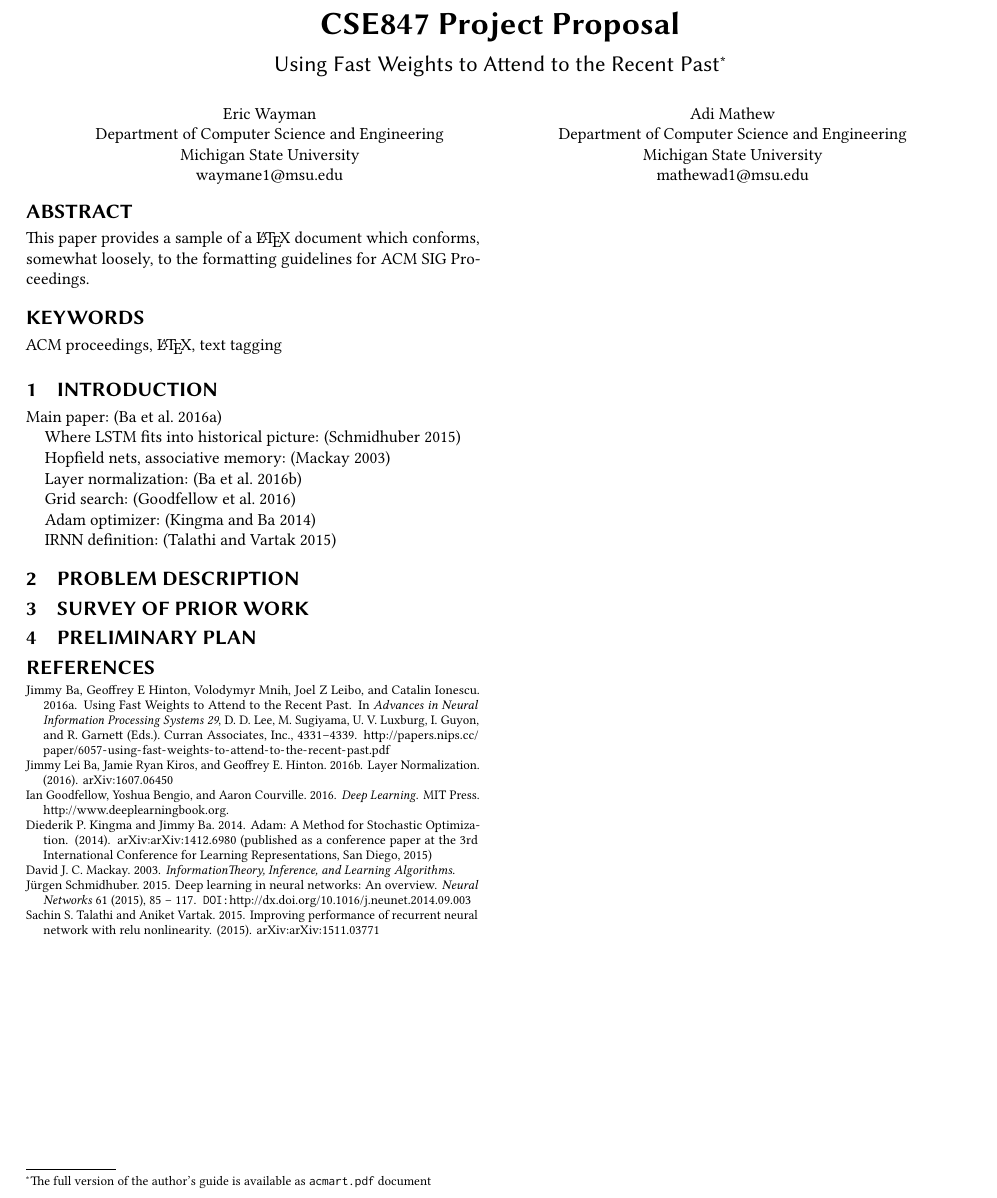
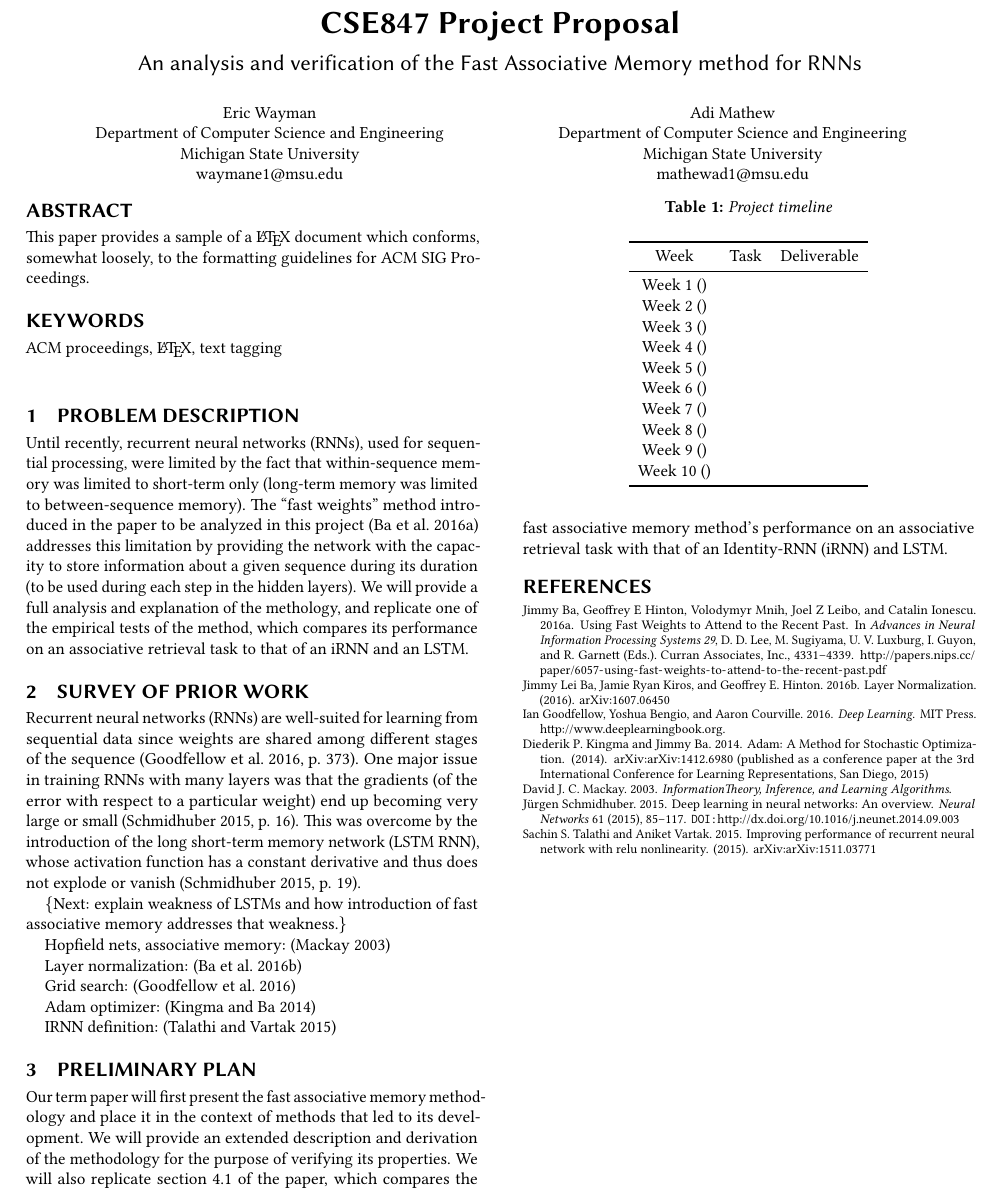
Before and after one commit to waymane1/fast-weights-rnn, a LaTeX paper (proposal/wayman_mathew_proposal.tex, which reads proposal/wayman_mathew_proposal-body.tex): part of the page, cut so that both start at the same text. Compiled offline with pdfLaTeX.

Commit message:
Wrote initial version of Problem Description and Survey of Prior Work

```diff
--- a/proposal/wayman_mathew_proposal-body.tex
+++ b/proposal/wayman_mathew_proposal-body.tex
@@ -1,8 +1,12 @@
-\section{Introduction}
+\section{Problem description}
 
-Main paper: \cite{NIPS2016_6057}
+Until recently, recurrent neural networks (RNNs), used for sequential processing, were limited by the fact that within-sequence memory was limited to short-term only (long-term memory was limited to between-sequence memory). The ``fast weights'' method introduced in the paper to be analyzed in this project \cite{NIPS2016_6057} addresses this limitation by providing the network with the capacity to store information about a given sequence during its duration (to be used during each step in the hidden layers). We will provide a full analysis and explanation of the methology, and replicate one of the empirical tests of the method, which compares its performance on an associative retrieval task to that of an iRNN and an LSTM.
 
-Where LSTM fits into historical picture: \cite{Schmidhuber201585}
+\section{Survey of prior work}
+
+Recurrent neural networks (RNNs) are well-suited for learning from sequential data since weights are shared among different stages of the sequence \cite[p. 373]{Goodfellow-et-al-2016}. One major issue in training RNNs with many layers was that the gradients (of the error with respect to a particular weight) end up becoming very large or small \cite[p. 16]{DBLP:journals/nn/Schmidhuber15}. This was overcome by the introduction of the long short-term memory network (LSTM RNN), whose activation function has a constant derivative and thus does not explode or vanish \cite[p. 19]{DBLP:journals/nn/Schmidhuber15}.
+
+\{Next: explain weakness of LSTMs and how introduction of fast associative memory addresses that weakness.\}
 
 Hopfield nets, associative memory: \cite{Mackay03informationtheory}
 
@@ -14,6 +18,28 @@ Adam optimizer: \cite{1412.6980}
 
 IRNN definition: \cite{1511.03771}
 
-\section{Problem description}
-\section{Survey of prior work}
 \section{Preliminary plan}
+
+Our term paper will first present the fast associative memory methodology and place it in the context of methods that led to its development. We will provide an extended description and derivation of the methodology for the purpose of verifying its properties. We will also replicate section 4.1 of the paper, which compares the fast associative memory method's performance on an associative retrieval task with that of an Identity-RNN (iRNN) and LSTM.
+
+
+\begin{table}
+  \caption{Project timeline}
+  \label{tab:freq}
+  \begin{tabular}{ccl}
+    \toprule
+    Week & Task & Deliverable\\
+    \midrule
+    Week 1 () & & \\
+    Week 2 () & & \\
+    Week 3 () & & \\
+    Week 4 () & & \\
+    Week 5 () & & \\
+    Week 6 () & & \\
+    Week 7 () & & \\
+    Week 8 () & & \\
+    Week 9 () & & \\
+    Week 10 () & & \\
+  \bottomrule
+\end{tabular}
+\end{table}
--- a/proposal/wayman_mathew_proposal.tex
+++ b/proposal/wayman_mathew_proposal.tex
@@ -9,9 +9,7 @@
 
 \begin{document}
 \title{CSE847 Project Proposal}
-\subtitle{Using Fast Weights to Attend to the Recent Past}
-\subtitlenote{The full version of the author's guide is available as
-  \texttt{acmart.pdf} document}
+\subtitle{An analysis and verification of the Fast Associative Memory method for RNNs}
 
 \author{Eric Wayman}
 \affiliation{%
```
Also changed, not shown: proposal/wayman_mathew_proposal.bib (+13 -17 lines), proposal/wayman_mathew_proposal.pdf, references/1511.03771.pdf (added), references/NIPS2016_6057.pdf (added).
